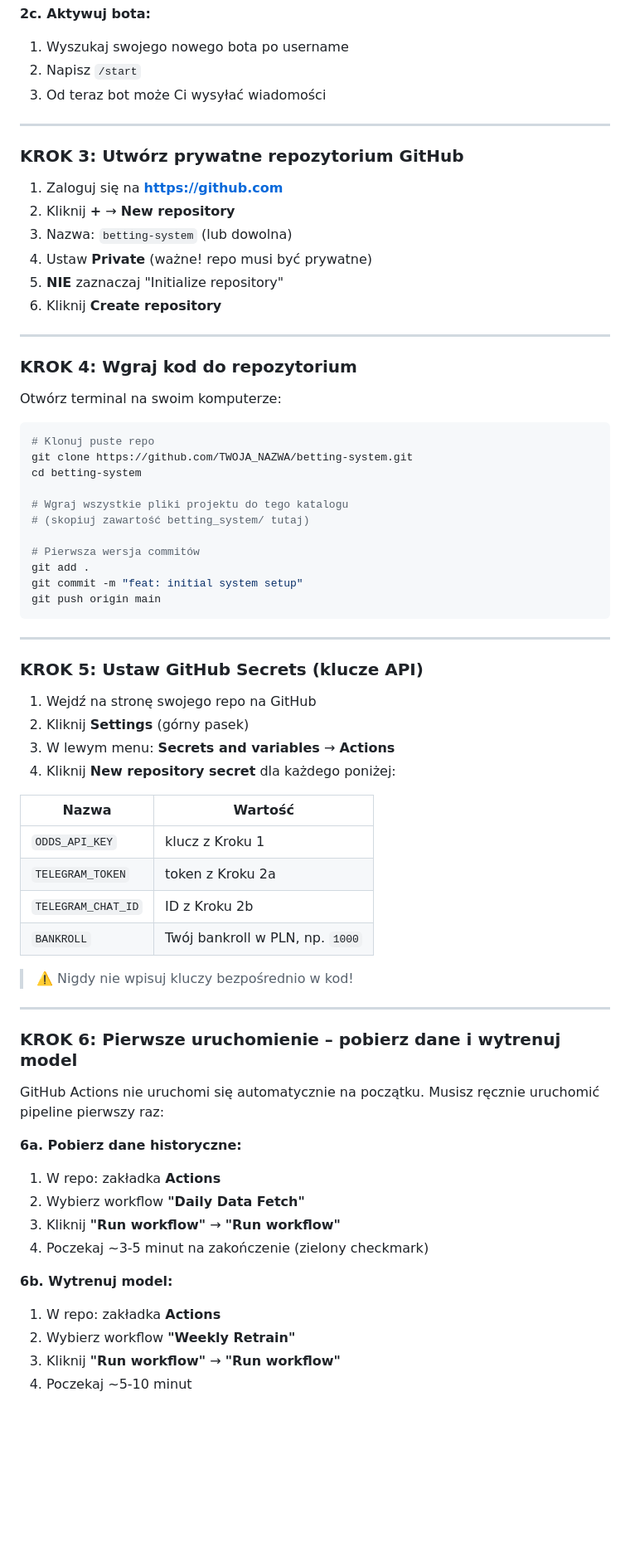
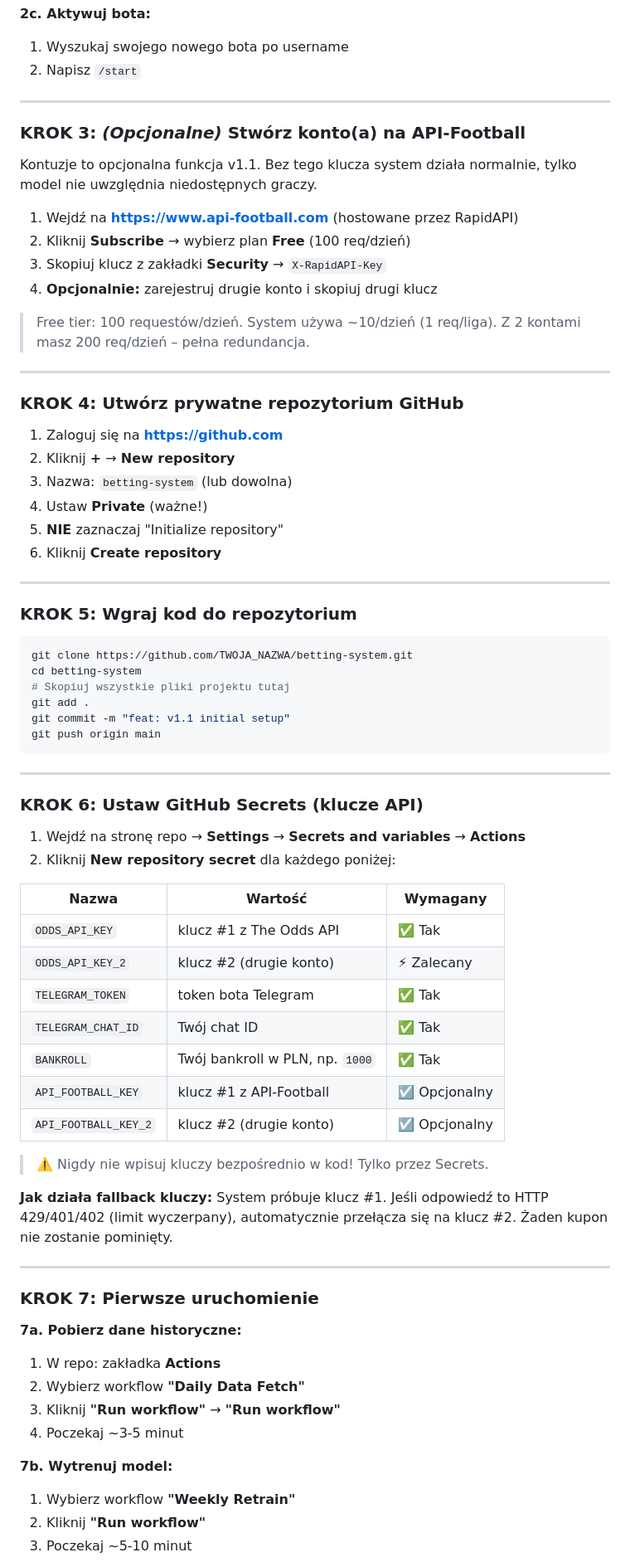
Before and after one commit to adriandeptula/betting-system, a Markdown page: README.md, the part around one of its changes. Shown at 83% size. Rendered like a GitHub page; blank space fills up the shorter version.

````diff
--- a/README.md
+++ b/README.md
@@ -68,73 +75,81 @@ PT   09:00 → Generuj kupony → Wyślij na Telegram  ← TY DECYDUJESZ CZY STA
 **2c. Aktywuj bota:**
 1. Wyszukaj swojego nowego bota po username
 2. Napisz `/start`
-3. Od teraz bot może Ci wysyłać wiadomości
 
 ---
 
-### KROK 3: Utwórz prywatne repozytorium GitHub
+### KROK 3: *(Opcjonalne)* Stwórz konto(a) na API-Football
+
+Kontuzje to opcjonalna funkcja v1.1. Bez tego klucza system działa normalnie,
+tylko model nie uwzględnia niedostępnych graczy.
+
+1. Wejdź na **https://www.api-football.com** (hostowane przez RapidAPI)
+2. Kliknij **Subscribe** → wybierz plan **Free** (100 req/dzień)
+3. Skopiuj klucz z zakładki **Security** → `X-RapidAPI-Key`
+4. **Opcjonalnie:** zarejestruj drugie konto i skopiuj drugi klucz
+
+> Free tier: 100 requestów/dzień. System używa ~10/dzień (1 req/liga).
+> Z 2 kontami masz 200 req/dzień – pełna redundancja.
+
+---
+
+### KROK 4: Utwórz prywatne repozytorium GitHub
 
 1. Zaloguj się na **https://github.com**
 2. Kliknij **+** → **New repository**
 3. Nazwa: `betting-system` (lub dowolna)
-4. Ustaw **Private** (ważne! repo musi być prywatne)
+4. Ustaw **Private** (ważne!)
 5. **NIE** zaznaczaj "Initialize repository"
 6. Kliknij **Create repository**
 
 ---
 
-### KROK 4: Wgraj kod do repozytorium
-
-Otwórz terminal na swoim komputerze:
+### KROK 5: Wgraj kod do repozytorium
 
 ```bash
-# Klonuj puste repo
 git clone https://github.com/TWOJA_NAZWA/betting-system.git
 cd betting-system
-
-# Wgraj wszystkie pliki projektu do tego katalogu
-# (skopiuj zawartość betting_system/ tutaj)
-
-# Pierwsza wersja commitów
+# Skopiuj wszystkie pliki projektu tutaj
 git add .
-git commit -m "feat: initial system setup"
+git commit -m "feat: v1.1 initial setup"
 git push origin main
 ```
 
 ---
 
-### KROK 5: Ustaw GitHub Secrets (klucze API)
+### KROK 6: Ustaw GitHub Secrets (klucze API)
 
-1. Wejdź na stronę swojego repo na GitHub
-2. Kliknij **Settings** (górny pasek)
-3. W lewym menu: **Secrets and variables** → **Actions**
-4. Kliknij **New repository secret** dla każdego poniżej:
+1. Wejdź na stronę repo → **Settings** → **Secrets and variables** → **Actions**
+2. Kliknij **New repository secret** dla każdego poniżej:
 
-| Nazwa | Wartość |
-|-------|---------|
-| `ODDS_API_KEY` | klucz z Kroku 1 |
-| `TELEGRAM_TOKEN` | token z Kroku 2a |
-| `TELEGRAM_CHAT_ID` | ID z Kroku 2b |
-| `BANKROLL` | Twój bankroll w PLN, np. `1000` |
+| Nazwa | Wartość | Wymagany |
+|-------|---------|---------|
+| `ODDS_API_KEY` | klucz #1 z The Odds API | ✅ Tak |
+| `ODDS_API_KEY_2` | klucz #2 (drugie konto) | ⚡ Zalecany |
+| `TELEGRAM_TOKEN` | token bota Telegram | ✅ Tak |
+| `TELEGRAM_CHAT_ID` | Twój chat ID | ✅ Tak |
+| `BANKROLL` | Twój bankroll w PLN, np. `1000` | ✅ Tak |
+| `API_FOOTBALL_KEY` | klucz #1 z API-Football | ☑️ Opcjonalny |
+| `API_FOOTBALL_KEY_2` | klucz #2 (drugie konto) | ☑️ Opcjonalny |
 
-> ⚠️ Nigdy nie wpisuj kluczy bezpośrednio w kod!
+> ⚠️ Nigdy nie wpisuj kluczy bezpośrednio w kod! Tylko przez Secrets.
+
+**Jak działa fallback kluczy:**
+System próbuje klucz #1. Jeśli odpowiedź to HTTP 429/401/402 (limit wyczerpany),
+automatycznie przełącza się na klucz #2. Żaden kupon nie zostanie pominięty.
 
 ---
 
-### KROK 6: Pierwsze uruchomienie – pobierz dane i wytrenuj model
+### KROK 7: Pierwsze uruchomienie
 
-GitHub Actions nie uruchomi się automatycznie na początku.
-Musisz ręcznie uruchomić pipeline pierwszy raz:
-
-**6a. Pobierz dane historyczne:**
+**7a. Pobierz dane historyczne:**
 1. W repo: zakładka **Actions**
 2. Wybierz workflow **"Daily Data Fetch"**
 3. Kliknij **"Run workflow"** → **"Run workflow"**
-4. Poczekaj ~3-5 minut na zakończenie (zielony checkmark)
+4. Poczekaj ~3-5 minut
 
-**6b. Wytrenuj model:**
-1. W repo: zakładka **Actions**
-2. Wybierz workflow **"Weekly Retrain"**
-3. Kliknij **"Run workflow"** → **"Run workflow"**
-4. Poczekaj ~5-10 minut
+**7b. Wytrenuj model:**
+1. Wybierz workflow **"Weekly Retrain"**
+2. Kliknij **"Run workflow"**
+3. Poczekaj ~5-10 minut
 
````
Also changed, not shown: other parts of README.md (+41 -63 lines).
